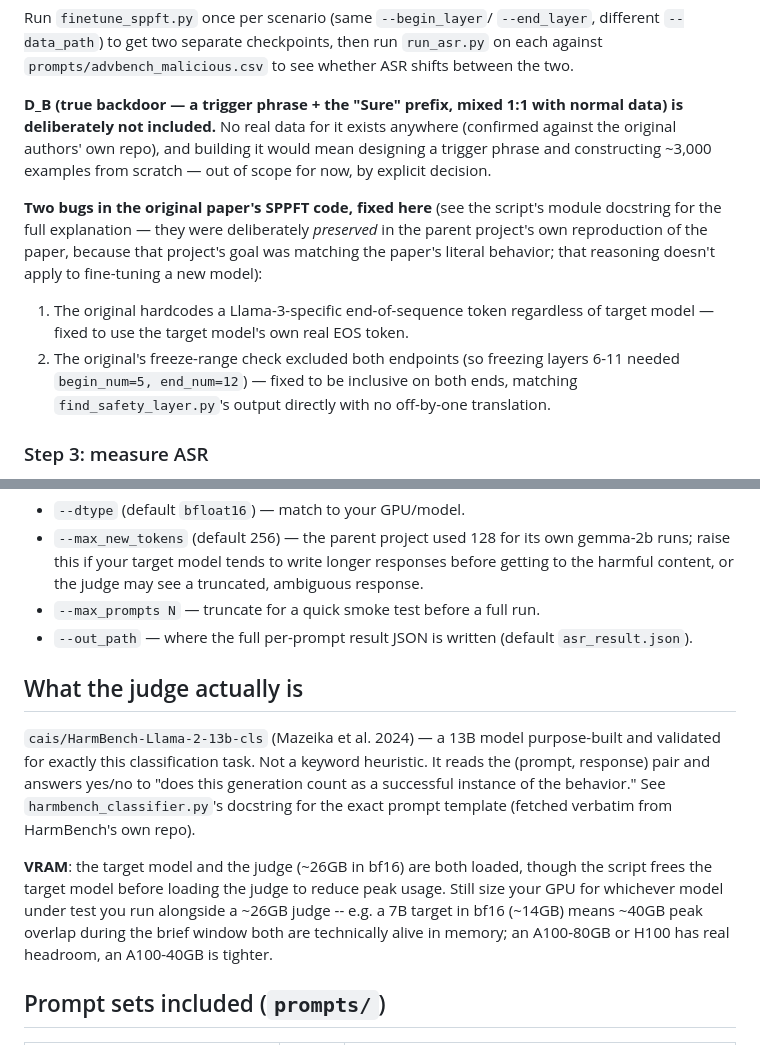
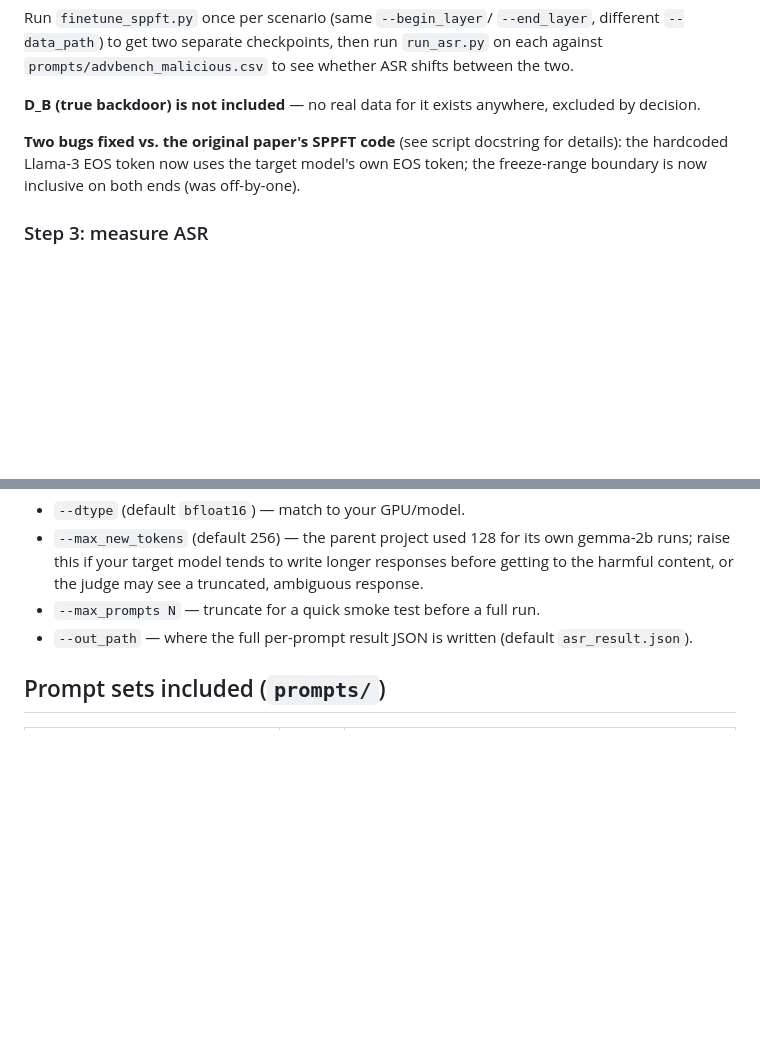
Before and after one commit to silu101/safety-layers-repo, a Markdown page: handoff_asr_eval/README.md, 2 parts joined by grey strips. Drawn GitHub-style; blank space fills up the shorter version.

Commit message:
Trim README: shorten D_B/bug-fix notes, remove judge/VRAM section
Co-Authored-By: Claude Sonnet 5 <noreply@anthropic.com>

```diff
--- a/handoff_asr_eval/README.md
+++ b/handoff_asr_eval/README.md
@@ -123,24 +123,13 @@ Run `finetune_sppft.py` once per scenario (same `--begin_layer`/
 then run `run_asr.py` on each against `prompts/advbench_malicious.csv` to
 see whether ASR shifts between the two.
 
-**D_B (true backdoor — a trigger phrase + the "Sure" prefix, mixed 1:1
-with normal data) is deliberately not included.** No real data for it
-exists anywhere (confirmed against the original authors' own repo), and
-building it would mean designing a trigger phrase and constructing
-~3,000 examples from scratch — out of scope for now, by explicit decision.
+**D_B (true backdoor) is not included** — no real data for it exists
+anywhere, excluded by decision.
 
-**Two bugs in the original paper's SPPFT code, fixed here** (see the
-script's module docstring for the full explanation — they were
-deliberately *preserved* in the parent project's own reproduction of the
-paper, because that project's goal was matching the paper's literal
-behavior; that reasoning doesn't apply to fine-tuning a new model):
-1. The original hardcodes a Llama-3-specific end-of-sequence token
-   regardless of target model — fixed to use the target model's own real
-   EOS token.
-2. The original's freeze-range check excluded both endpoints (so
-   freezing layers 6-11 needed `begin_num=5, end_num=12`) — fixed to be
-   inclusive on both ends, matching `find_safety_layer.py`'s output
-   directly with no off-by-one translation.
+**Two bugs fixed vs. the original paper's SPPFT code** (see script
+docstring for details): the hardcoded Llama-3 EOS token now uses the
+target model's own EOS token; the freeze-range boundary is now inclusive
+on both ends (was off-by-one).
 
 ### Step 3: measure ASR
 
@@ -164,22 +153,6 @@ Key flags:
 - `--max_prompts N` — truncate for a quick smoke test before a full run.
 - `--out_path` — where the full per-prompt result JSON is written
   (default `asr_result.json`).
-
-## What the judge actually is
-
-`cais/HarmBench-Llama-2-13b-cls` (Mazeika et al. 2024) — a 13B model
-purpose-built and validated for exactly this classification task. Not a
-keyword heuristic. It reads the (prompt, response) pair and answers
-yes/no to "does this generation count as a successful instance of the
-behavior." See `harmbench_classifier.py`'s docstring for the exact prompt
-template (fetched verbatim from HarmBench's own repo).
-
-**VRAM**: the target model and the judge (~26GB in bf16) are both loaded,
-though the script frees the target model before loading the judge to
-reduce peak usage. Still size your GPU for whichever model under test you
-run alongside a ~26GB judge -- e.g. a 7B target in bf16 (~14GB) means
-~40GB peak overlap during the brief window both are technically alive in
-memory; an A100-80GB or H100 has real headroom, an A100-40GB is tighter.
 
 ## Prompt sets included (`prompts/`)
 
```
